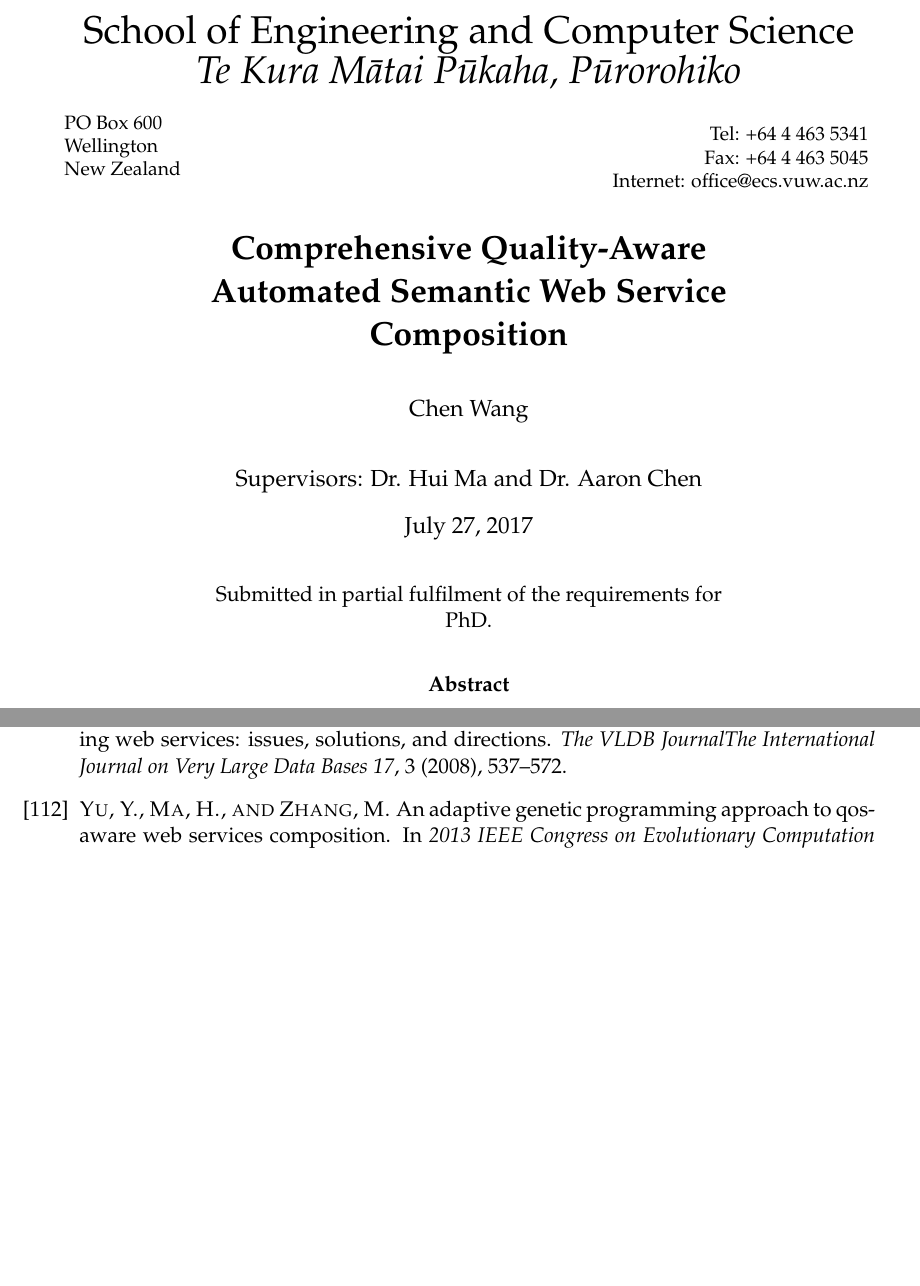
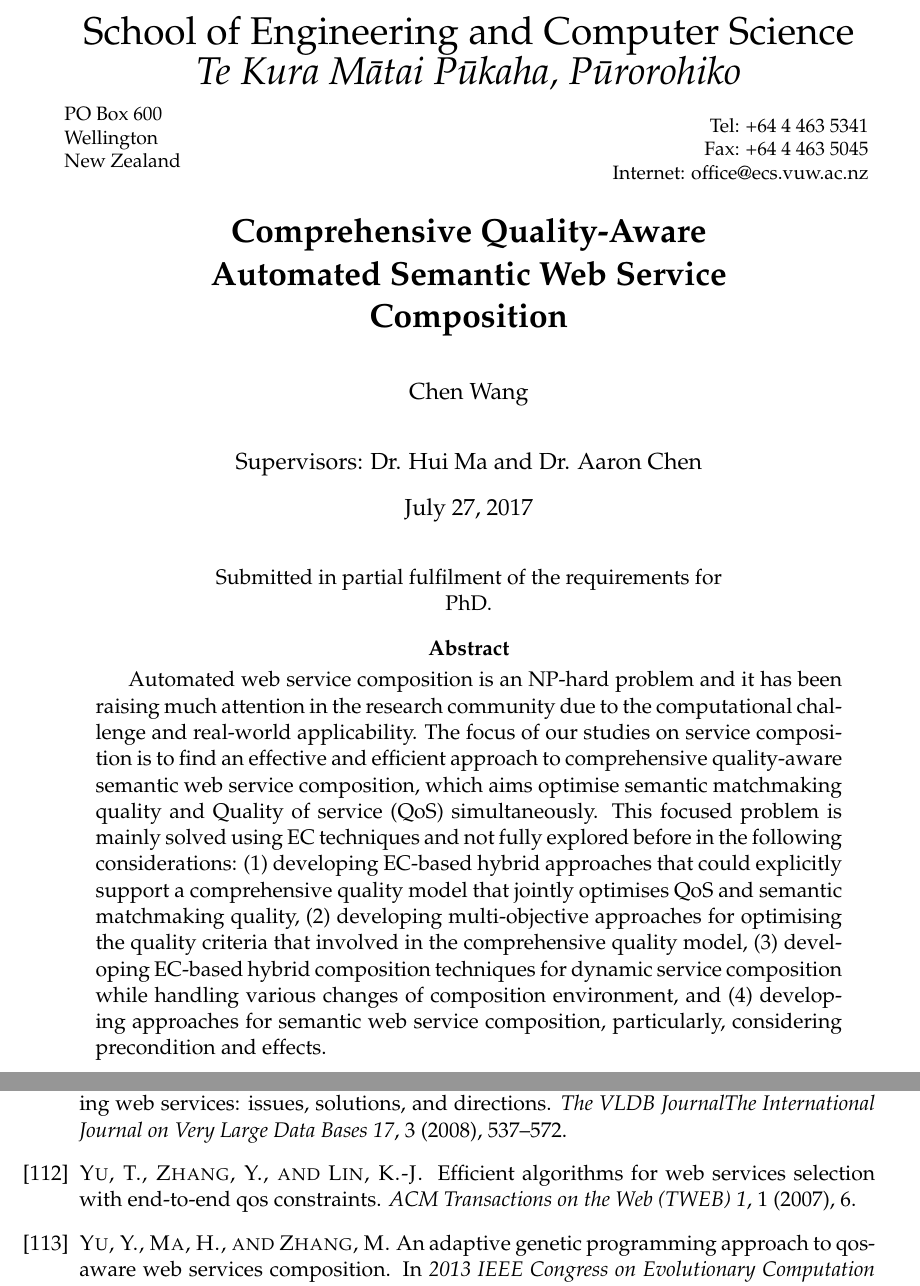
Before and after one commit to chenwangnida/PhD_proposal, a LaTeX thesis (proposal.tex, which reads bibliography.bib, introduction.tex, preliminary_work.tex): two parts of pages 1 and 64 of 65, joined at a grey line, cut so that both start at the same text, the shorter picture padded with empty space. The pictures show the PDF file proposal.pdf that the author committed with the source.

Commit message:
update first proposal draft

```diff
--- a/bibliography.bib
+++ b/bibliography.bib
@@ -3,6 +3,16 @@
 
 
 %% Created for neil at 2002-12-09 14:04:13 +1300
+@article{yu2007efficient,
+  title={Efficient algorithms for Web services selection with end-to-end QoS constraints},
+  author={Yu, Tao and Zhang, Yue and Lin, Kwei-Jay},
+  journal={ACM Transactions on the Web (TWEB)},
+  volume={1},
+  number={1},
+  pages={6},
+  year={2007},
+  publisher={ACM}
+}
 @article{wang2016automatic,
   title={Automatic web service composition based on uncertainty execution effects},
   author={Wang, PengWei and Ding, ZhiJun and Jiang, ChangJun and Zhou, MengChu and Zheng, YuWei},
--- a/introduction.tex
+++ b/introduction.tex
@@ -55,7 +55,7 @@ Apart from considering the satisfactory inputs and production of outputs, some c
 Most of the existing approaches to automated web service composition are approached through services represented by only inputs and outputs. However, the underlying functional knowledge base of services (i.e., in the form of preconditions and effects) is not covered \cite{paliwal2012semantics}. On the one hand, a few approaches \cite{bansal2016generalized,DBLP:journals/soca/BoustilMS14} have been explored to achieve compositions that consider precondition and effects using AI planning, since AI planning ensures both the correctness of functionality and satisfactory of constrains. Meanwhile, Exhaustive methods are always utilised with AI planning for tackling optimisation problems. These methods suffer hugely in terms of efficiency, scalability, and computation cost. On the other hand, EC techniques (i.e., heuristic methods) are considered to be more flexible and more efficient. Given the benefits from both AI planning and EC-based techniques, they are motivated to be collectively explored for automated web service composition based on preconditions and effects.
 
 \section{Research Goals}
-The overall goal of this thesis is to \emph{develop new and effective hybrid approaches for comprehensive quality-aware automated semantic web service composition}. More specifically, the focus will be on developing hybrid approaches that could explicitly support a comprehensive quality model that jointly optimises QoS and semantic matchmaking quality using single-objective method, developing multi-objective approaches for optimising the quality criteria that involved in the decision making of composition solutions selection, and developing hybrid composition techniques for dynamic service composition and handling various changes of composition environment, and developing approaches for semantic web service composition, particularly, considering precondition and effects. This research aim to develop a hybridisation of various composition techniques for effectively handling the several service composition problems discussed above. The research goal described above can be achieved by completing the following set of objectives:
+The overall goal of this thesis is to \emph{develop new and effective EC-based hybrid approaches for comprehensive quality-aware automated semantic web service composition}. More specifically, the focus will be on: (1) developing EC-based hybrid approaches that could explicitly support a comprehensive quality model that jointly optimises QoS and semantic matchmaking quality, (2) developing multi-objective approaches for optimising the quality criteria that involved in the comprehensive quality model, (3) developing EC-based hybrid composition techniques for dynamic service composition while handling various changes of composition environment, and  (4) developing approaches for semantic web service composition, particularly, considering precondition and effects. This research aim to develop a hybridisation of various composition techniques for effectively handling the several service composition problems discussed above. The research goal described above can be achieved by completing the following set of objectives:
 
 
 \begin{enumerate}
@@ -120,4 +120,4 @@ During the initial stage of this research, the preliminary work was carried out
 \end{itemize}
 
 
-\section{Organisation of Proposal}The remainder of the proposal is organised as follows: Chapter \ref{C:review} provides a fundamental definition of the web service composition problem and performs a literature review covering a range of works in this field; Chapter \ref{C:preliminary} discusses the preliminary work explores direct and indirect representations for comprehensive quality-aware semantic web service composition using a hybridisation of AI planning techniques and EC-based techniques; Chapter \ref{} presents a plan detailing this project's intended contributions, a project timeline, and a thesis outline.
+\section{Organisation of Proposal}The remainder of the proposal is organised as follows: Chapter \ref{C:review} provides a fundamental definition of the web service composition problem and performs a literature review covering a range of works in this field; Chapter \ref{C:preliminary} discusses the preliminary work explores direct and indirect representations for comprehensive quality-aware semantic web service composition using a hybridisation of AI planning techniques and EC-based techniques; Chapter \ref{C:plan} presents a plan detailing this project's intended contributions, a project timeline, and a thesis outline.
--- a/preliminary_work.tex
+++ b/preliminary_work.tex
@@ -2,7 +2,7 @@
 
 This chapter exhibits the two initial works for comprehensive quality-aware semantic web service composition approach, which combines a hybridization of various techniques for optimising the quality of semantic matchmaking and quality of service. In particular,  One direct representation and another indirect representation are proposed in two premilitary works using a PSO-based approach and a GP-based approach respectively. Apart from that, composition solutions are represented in a DAG or a tree-like representation,  respectively, in the two approaches. These two works are discussed in the following sections.
 
-\section{Problem Formalisation}\label{qswsc_approach}
+\section{Problem Formalisation}\label{problemDes}
 
 We consider a \emph{semantic web service} (\emph{service}, for short) as a tuple $S =(I_{S}, O_{S}, $ $QoS_S)$ where $I_{S}$ is a set of service inputs that are consumed by $S$, $O_{S}$ is a set of service outputs that are produced by $S$, and $QoS_{S}=\{t_S, c_S, r_S, a_S\}$ is a set of non-functional attributes of $S$. The inputs in $I_{S}$ and outputs in $O_{S}$ are parameters modelled through concepts in a domain-specific ontology $\mathcal{O}$. The attributes $t_S, c_S, r_S, a_S$ refer to the response time, cost, reliability, and availability of service $S$, respectively. These four QoS attributes are most commonly used \cite{zeng2003quality}.
 
@@ -523,7 +524,7 @@ mutation and crossover rather than restricting them to the previously used input
 
 %How about the best solutions obtained with both approaches for Dataset 4? Can we look at them?
 %=================================================================================================== Conclusion
-\section{Conclusion}\label{conclusion}
+\section{Conclusion}\label{conclusion_GP}
 
 This work introduces an GP-based approach to comprehensive quality-aware semantic web service composition. In particular, a tree-like representation is proposed to direct cope with the evaluation of semantic matchmaking quality. Meanwhile, crossover and mutation methods are proposed to maintain the correctness of individuals. The experiment  shows that our proposed approach could effectively produce better solutions in both semantic matchmaking quality and QoS than the existing approach. Future works can investigate multi-objective EC techniques to produce a set of composition solutions for the situations when the quality preference is not provided by users.
 
--- a/proposal.tex
+++ b/proposal.tex
@@ -24,7 +24,7 @@
 %%
 %% Personal package
 \usepackage[ruled,vlined,linesnumbered]{algorithm2e}
-\usepackage{color,graphicx,epstopdf,changepage,amsmath,amsthm,multirow}
+\usepackage{color,graphicx,epstopdf,changepage,amsmath,amsthm,multirow,lipsum}
 \usepackage[justification=centering]{caption}
 \usepackage{blindtext}
 \usepackage[inline]{enumitem}
@@ -92,8 +92,7 @@
 %%%%%%%%%%%%%%%%%%%%%%%%%%%%%%%%%%%%%%%%%%%%%%%%%%%%%%%
 
 \begin{abstract}
-
-......
+Automated web service composition is an NP-hard problem and it has been raising much attention in the research community due to the computational challenge and real-world applicability. The focus of our studies on service composition is to find an effective and efficient approach to comprehensive quality-aware semantic web service composition, which aims optimise semantic matchmaking quality and Quality of service (QoS) simultaneously. This focused problem is mainly solved using EC techniques and not fully explored before in the following  considerations: (1) developing EC-based hybrid approaches that could explicitly support a comprehensive quality model that jointly optimises QoS and semantic matchmaking quality, (2) developing multi-objective approaches for optimising the quality criteria that involved in the comprehensive quality model, (3) developing EC-based hybrid composition techniques for dynamic service composition while handling various changes of composition environment, and  (4) developing approaches for semantic web service composition, particularly, considering precondition and effects.
 \end{abstract}
 
 %%%%%%%%%%%%%%%%%%%%%%%%%%%%%%%%%%%%%%%%%%%%%%%%%%%%%%%
```
Also changed, not shown: review.tex (+1 -1 lines), proposal.bbl, proposal.pdf, preliminary_work.tex (11 more changed lines), 8 other files.
